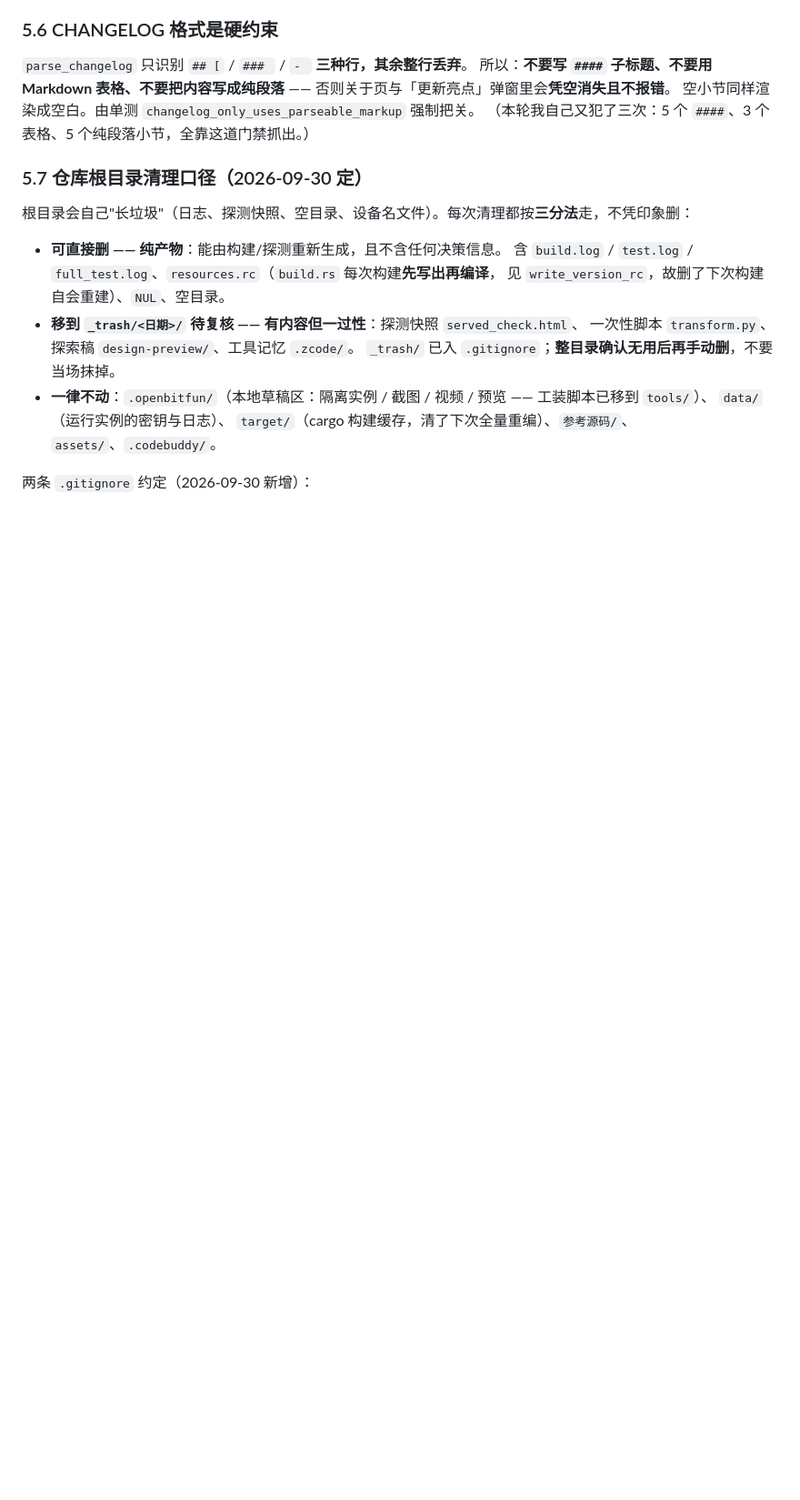
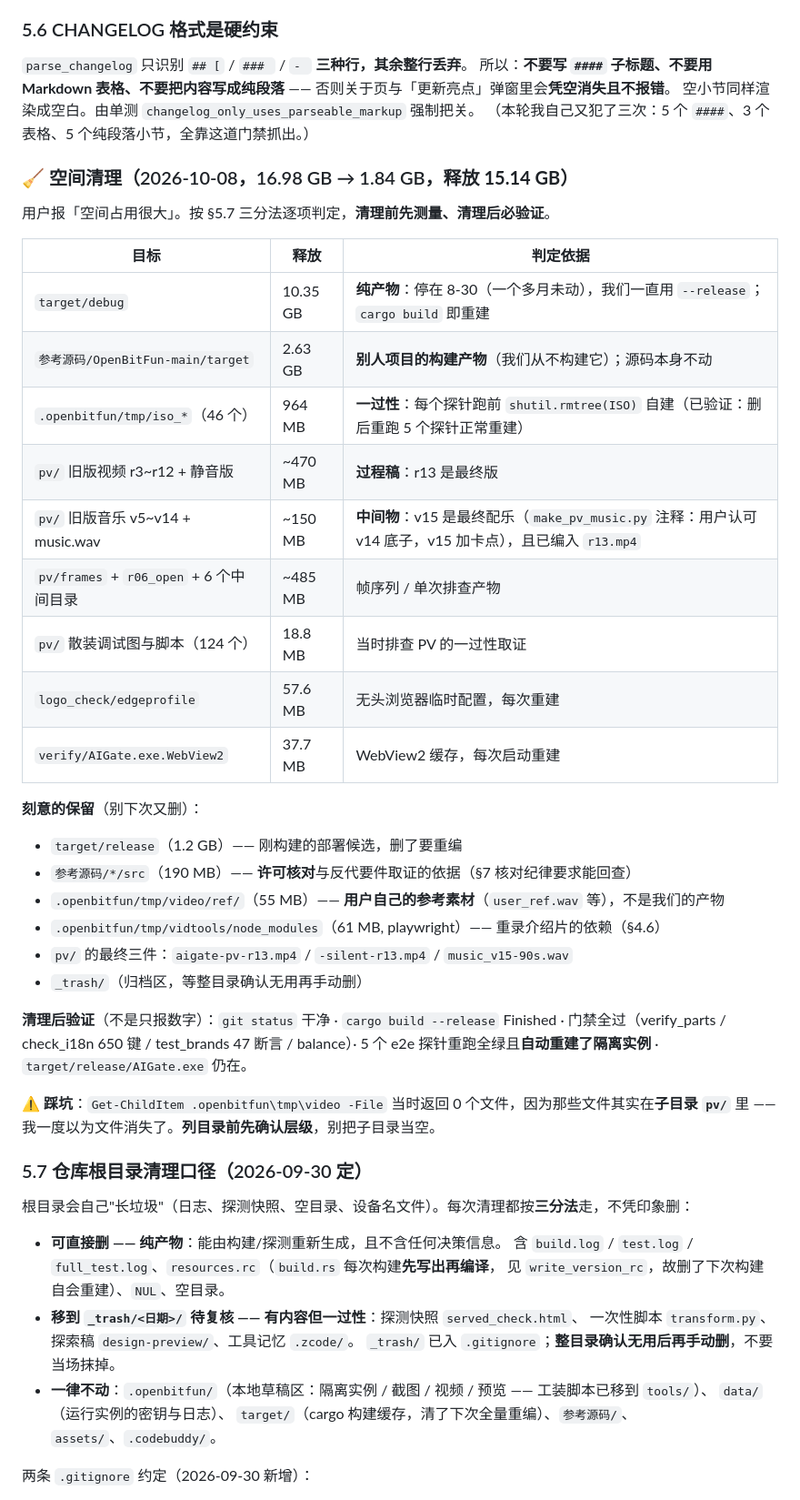
Before and after one commit to wonderfulaichen/AIGate, a Markdown page: HANDOFF.md, the part around the change. Shown at 91% size. Rendered like a GitHub page; blank space fills up the shorter version.

Commit message:
chore: 空间清理 16.98GB → 1.84GB (释放 15.14GB)
用户报「空间占用很大」. 按 HANDOFF §5.7 三分法逐项判定, 清理前先测量、清理后必验证.

删除 (全部在 .gitignore 内, 不影响仓库):
- target/debug                10.35 GB  纯产物, 停在 8-30 一个多月未动 (一直用 --release)
- 参考源码/OpenBitFun-main/target 2.63 GB  别人项目的构建产物, 我们从不构建它
- .openbitfun/tmp/iso_* (46个)  964 MB  一过性: 探针跑前自建 (已验证删后重跑正常重建)
- pv/ 旧版视频 r3~r12 + 静音版  ~470 MB  过程稿 (r13 是最终版)
- pv/ 旧版音乐 v5~v14 + music.wav ~150 MB  中间物 (v15 是最终配乐, 且已编入 r13.mp4)
- pv/frames + r06_open + 6 个中间目录 ~485 MB  帧序列 / 单次排查产物
- pv/ 散装调试图与脚本 (124个)  18.8 MB  当时排查 PV 的一过性取证
- logo_check/edgeprofile        57.6 MB  无头浏览器临时配置, 每次重建
- verify/AIGate.exe.WebView2    37.7 MB  WebView2 缓存, 每次启动重建

刻意保留 (写进 HANDOFF, 别下次又删):
- target/release (1.2GB) 刚构建的部署候选; 参考源码/*/src (190MB) 许可核对与取证依据;
  video/ref/ (55MB) 用户自己的参考素材; vidtools/node_modules (61MB) 重录片依赖;
  pv/ 最终三件 (r13 / silent-r13 / music_v15)

清理后验证 (不只报数字): git status 干净 · cargo build --release Finished ·
门禁全过 (verify_parts / i18n 650 键 / test_brands 47 断言 / balance) ·
5 个 e2e 探针重跑全绿且自动重建隔离实例 · release exe 仍在.

踩坑留档: Get-ChildItem 某目录 -File 返回 0 个文件时, 先确认目标是否在子目录里
(那些 PV 文件实际在 pv/, 我一度以为文件丢了).

```diff
--- a/HANDOFF.md
+++ b/HANDOFF.md
@@ -684,6 +684,36 @@ seek 是准的（seek 到 300ms → opacity 0.9525，seek 到 550ms → 1.0，
 空小节同样渲染成空白。由单测 `changelog_only_uses_parseable_markup` 强制把关。
 （本轮我自己又犯了三次：5 个 `####`、3 个表格、5 个纯段落小节，全靠这道门禁抓出。）
 
+### 🧹 空间清理（2026-10-08，16.98 GB → 1.84 GB，释放 **15.14 GB**）
+
+用户报「空间占用很大」。按 §5.7 三分法逐项判定，**清理前先测量、清理后必验证**。
+
+| 目标 | 释放 | 判定依据 |
+|---|---|---|
+| `target/debug` | 10.35 GB | **纯产物**：停在 8-30（一个多月未动），我们一直用 `--release`；`cargo build` 即重建 |
+| `参考源码/OpenBitFun-main/target` | 2.63 GB | **别人项目的构建产物**（我们从不构建它）；源码本身不动 |
+| `.openbitfun/tmp/iso_*`（46 个） | 964 MB | **一过性**：每个探针跑前 `shutil.rmtree(ISO)` 自建（已验证：删后重跑 5 个探针正常重建） |
+| `pv/` 旧版视频 r3~r12 + 静音版 | ~470 MB | **过程稿**：r13 是最终版 |
+| `pv/` 旧版音乐 v5~v14 + music.wav | ~150 MB | **中间物**：v15 是最终配乐（`make_pv_music.py` 注释：用户认可 v14 底子，v15 加卡点），且已编入 `r13.mp4` |
+| `pv/frames` + `r06_open` + 6 个中间目录 | ~485 MB | 帧序列 / 单次排查产物 |
+| `pv/` 散装调试图与脚本（124 个） | 18.8 MB | 当时排查 PV 的一过性取证 |
+| `logo_check/edgeprofile` | 57.6 MB | 无头浏览器临时配置，每次重建 |
+| `verify/AIGate.exe.WebView2` | 37.7 MB | WebView2 缓存，每次启动重建 |
+
+**刻意的保留**（别下次又删）：
+- `target/release`（1.2 GB）—— 刚构建的部署候选，删了要重编
+- `参考源码/*/src`（190 MB）—— **许可核对**与反代要件取证的依据（§7 核对纪律要求能回查）
+- `.openbitfun/tmp/video/ref/`（55 MB）—— **用户自己的参考素材**（`user_ref.wav` 等），不是我们的产物
+- `.openbitfun/tmp/vidtools/node_modules`（61 MB, playwright）—— 重录介绍片的依赖（§4.6）
+- `pv/` 的最终三件：`aigate-pv-r13.mp4` / `-silent-r13.mp4` / `music_v15-90s.wav`
+- `_trash/`（归档区，等整目录确认无用再手动删）
+
+**清理后验证**（不是只报数字）：`git status` 干净 · `cargo build --release` Finished ·
+门禁全过（verify_parts / check_i18n 650 键 / test_brands 47 断言 / balance）·
+5 个 e2e 探针重跑全绿且**自动重建了隔离实例** · `target/release/AIGate.exe` 仍在。
+
+⚠️ **踩坑**：`Get-ChildItem .openbitfun\tmp\video -File` 当时返回 0 个文件，因为那些文件其实在**子目录 `pv/`** 里 —— 我一度以为文件消失了。**列目录前先确认层级**，别把子目录当空。
+
 ### 5.7 仓库根目录清理口径（2026-09-30 定）
 
 根目录会自己"长垃圾"（日志、探测快照、空目录、设备名文件）。每次清理都按**三分法**走，不凭印象删：
```
